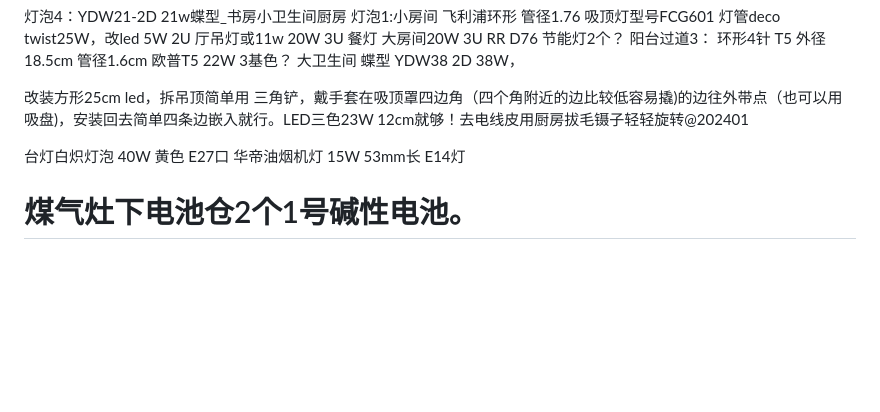
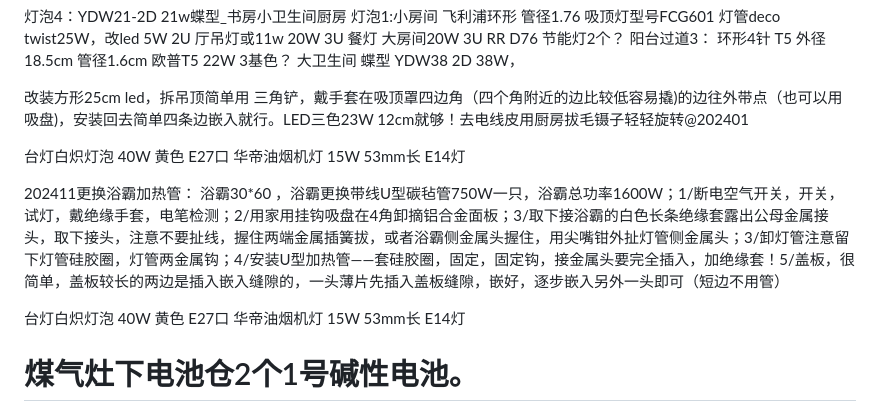
Before and after one commit to sun816/life, a Markdown page: fbbcfdefd8513e6dc3fc0d856fa153231972d8bf/README.md, the part around one of its changes. Drawn GitHub-style; blank space fills up the shorter version.

```diff
--- a/fbbcfdefd8513e6dc3fc0d856fa153231972d8bf/README.md
+++ b/fbbcfdefd8513e6dc3fc0d856fa153231972d8bf/README.md
@@ -1360,6 +1375,13 @@ H
 台灯白炽灯泡 40W 黄色 E27口
 华帝油烟机灯 15W 53mm长 E14灯
 
+202411更换浴霸加热管： 浴霸30*60
+ ，浴霸更换带线U型碳毡管750W一只，浴霸总功率1600W；1/断电空气开关，开关，试灯，戴绝缘手套，电笔检测；2/用家用挂钩吸盘在4角卸摘铝合金面板；3/取下接浴霸的白色长条绝缘套露出公母金属接头，取下接头，注意不要扯线，握住两端金属插簧拔，或者浴霸侧金属头握住，用尖嘴钳外扯灯管侧金属头；3/卸灯管注意留下灯管硅胶圈，灯管两金属钩；4/安装U型加热管——套硅胶圈，固定，固定钩，接金属头要完全插入，加绝缘套！5/盖板，很简单，盖板较长的两边是插入嵌入缝隙的，一头薄片先插入盖板缝隙，嵌好，逐步嵌入另外一头即可（短边不用管）
+
+
+台灯白炽灯泡 40W 黄色 E27口
+华帝油烟机灯 15W 53mm长 E14灯
+
 煤气灶下电池仓2个1号碱性电池。
 ========================================
 
```
Also changed, not shown: other parts of fbbcfdefd8513e6dc3fc0d856fa153231972d8bf/README.md (+46 -2 lines).
